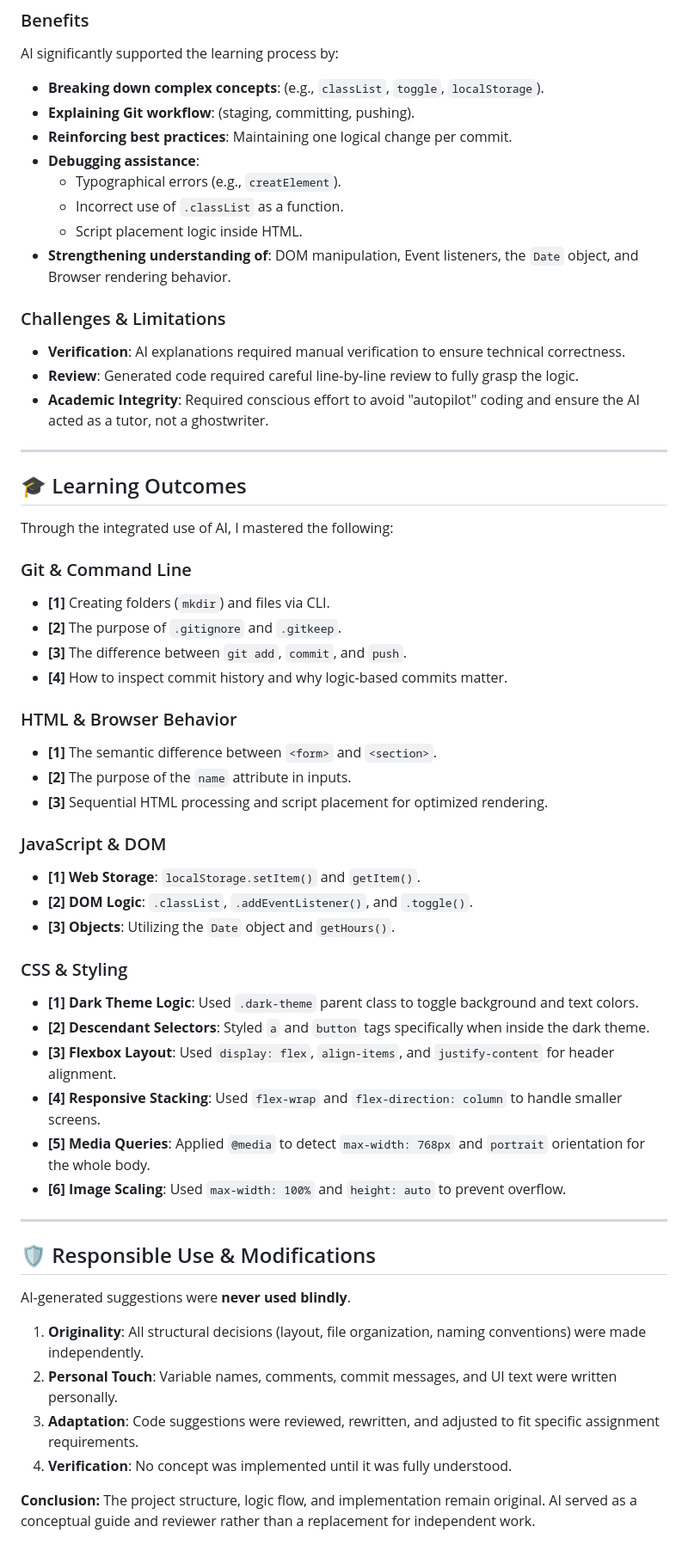
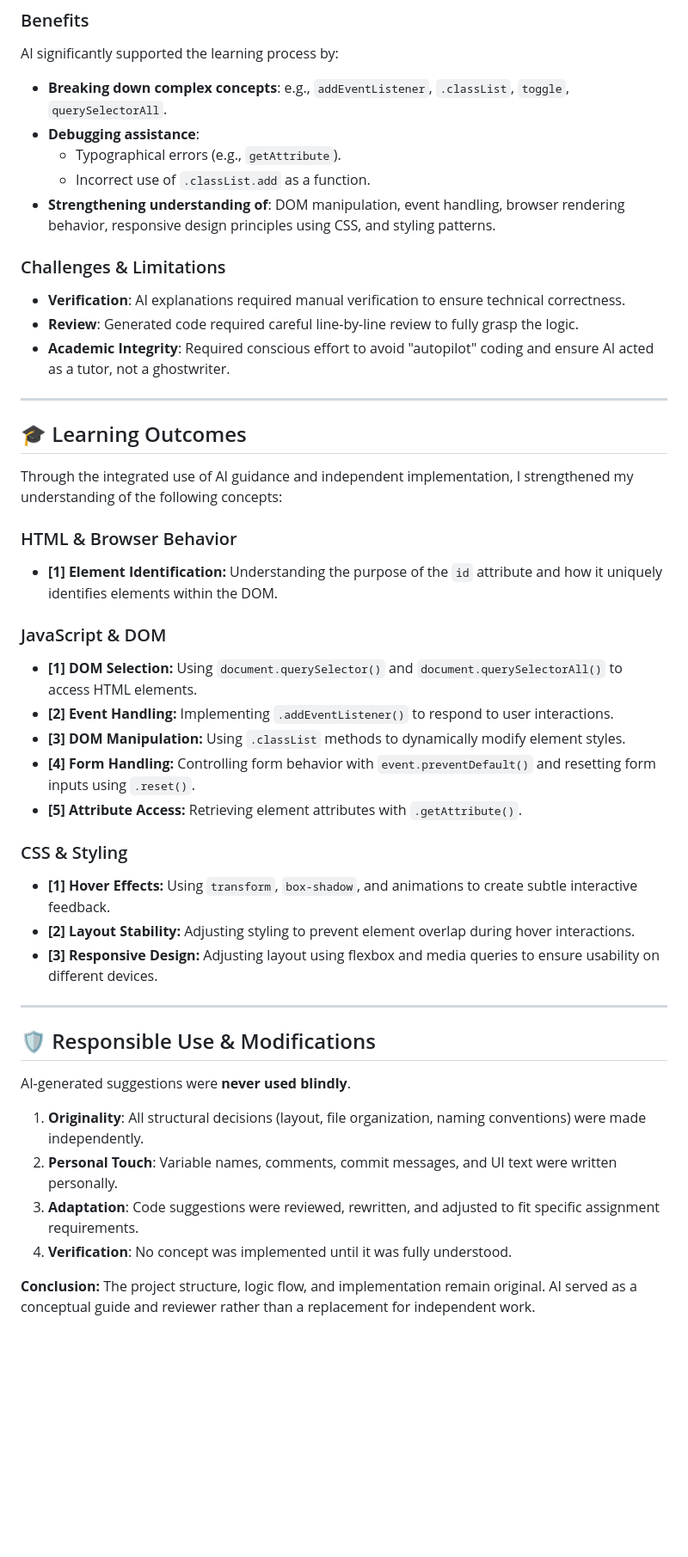
Before and after one commit to M0hamm27d/202277540-mohammedalrashid-assignment2, a Markdown page: docs/ai-usage-report.md, the part around one of its changes. Shown at 86% size. Rendered like a GitHub page; blank space fills up the shorter version.

Commit message:
Add AI-usage-report

```diff
--- a/docs/ai-usage-report.md
+++ b/docs/ai-usage-report.md
@@ -41,60 +40,46 @@ While the assignment mentioned tools like GitHub Copilot, Claude, Cursor, and AW
 
 ### Benefits
 AI significantly supported the learning process by:
-* **Breaking down complex concepts**: (e.g., `classList`, `toggle`, `localStorage`).
-* **Explaining Git workflow**: (staging, committing, pushing).
-* **Reinforcing best practices**: Maintaining one logical change per commit.
+* **Breaking down complex concepts**: e.g., `addEventListener`, `.classList`, `toggle`, `querySelectorAll`.
 * **Debugging assistance**:
-    * Typographical errors (e.g., `creatElement`).
-    * Incorrect use of `.classList` as a function.
-    * Script placement logic inside HTML.
-* **Strengthening understanding of**: DOM manipulation, Event listeners, the `Date` object, and Browser rendering behavior.
+    * Typographical errors (e.g., `getAttribute`).
+    * Incorrect use of `.classList.add` as a function.
+* **Strengthening understanding of**: DOM manipulation, event handling, browser rendering behavior, responsive design principles using CSS, and styling patterns.
 
 ### Challenges & Limitations
 * **Verification**: AI explanations required manual verification to ensure technical correctness.
 * **Review**: Generated code required careful line-by-line review to fully grasp the logic.
-* **Academic Integrity**: Required conscious effort to avoid "autopilot" coding and ensure the AI acted as a tutor, not a ghostwriter.
+* **Academic Integrity**: Required conscious effort to avoid "autopilot" coding and ensure AI acted as a tutor, not a ghostwriter.
 
 ---
 
 ## 🎓 Learning Outcomes
 
-Through the integrated use of AI, I mastered the following:
-
-### Git & Command Line
-- **[1]** Creating folders (`mkdir`) and files via CLI.
-- **[2]** The purpose of `.gitignore` and `.gitkeep`.
-- **[3]** The difference between `git add`, `commit`, and `push`.
-- **[4]** How to inspect commit history and why logic-based commits matter.
+Through the integrated use of AI guidance and independent implementation, I strengthened my understanding of the following concepts:
 
 ### HTML & Browser Behavior
-- **[1]** The semantic difference between `<form>` and `<section>`.
-- **[2]** The purpose of the `name` attribute in inputs.
-- **[3]** Sequential HTML processing and script placement for optimized rendering.
+- **[1] Element Identification:** Understanding the purpose of the `id` attribute and how it uniquely identifies elements within the DOM.
 
 ### JavaScript & DOM
-- **[1] Web Storage**: `localStorage.setItem()` and `getItem()`.
-- **[2] DOM Logic**: `.classList`, `.addEventListener()`, and `.toggle()`.
-- **[3] Objects**: Utilizing the `Date` object and `getHours()`.
+- **[1] DOM Selection:** Using `document.querySelector()` and `document.querySelectorAll()` to access HTML elements.
+- **[2] Event Handling:** Implementing `.addEventListener()` to respond to user interactions.
+- **[3] DOM Manipulation:** Using `.classList` methods to dynamically modify element styles.
+- **[4] Form Handling:** Controlling form behavior with `event.preventDefault()` and resetting form inputs using `.reset()`.
+- **[5] Attribute Access:** Retrieving element attributes with `.getAttribute()`.
 
 ### CSS & Styling
-* **[1] Dark Theme Logic**: Used `.dark-theme` parent class to toggle background and text colors.
-* **[2] Descendant Selectors**: Styled `a` and `button` tags specifically when inside the dark theme.
-* **[3] Flexbox Layout**: Used `display: flex`, `align-items`, and `justify-content` for header alignment.
-* **[4] Responsive Stacking**: Used `flex-wrap` and `flex-direction: column` to handle smaller screens.
-* **[5] Media Queries**: Applied `@media` to detect `max-width: 768px` and `portrait` orientation for the whole body.
-* **[6] Image Scaling**: Used `max-width: 100%` and `height: auto` to prevent overflow.
-
-
+- **[1] Hover Effects:** Using `transform`, `box-shadow`, and animations to create subtle interactive feedback.
+- **[2] Layout Stability:** Adjusting styling to prevent element overlap during hover interactions.
+- **[3] Responsive Design:** Adjusting layout using flexbox and media queries to ensure usability on different devices.
 
 ---
 
 ## 🛡 Responsible Use & Modifications
 AI-generated suggestions were **never used blindly**.
 
-1.  **Originality**: All structural decisions (layout, file organization, naming conventions) were made independently.
-2.  **Personal Touch**: Variable names, comments, commit messages, and UI text were written personally.
-3.  **Adaptation**: Code suggestions were reviewed, rewritten, and adjusted to fit specific assignment requirements.
-4.  **Verification**: No concept was implemented until it was fully understood.
+1. **Originality**: All structural decisions (layout, file organization, naming conventions) were made independently.
+2. **Personal Touch**: Variable names, comments, commit messages, and UI text were written personally.
+3. **Adaptation**: Code suggestions were reviewed, rewritten, and adjusted to fit specific assignment requirements.
+4. **Verification**: No concept was implemented until it was fully understood.
 
 **Conclusion:** The project structure, logic flow, and implementation remain original. AI served as a conceptual guide and reviewer rather than a replacement for independent work.
```
Also changed, not shown: other parts of docs/ai-usage-report.md (+6 -7 lines).
